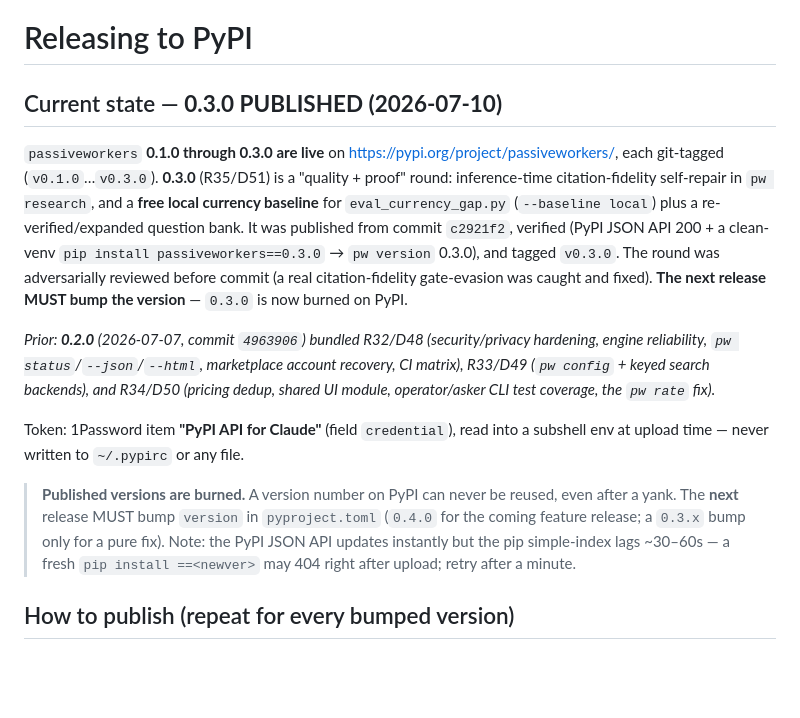
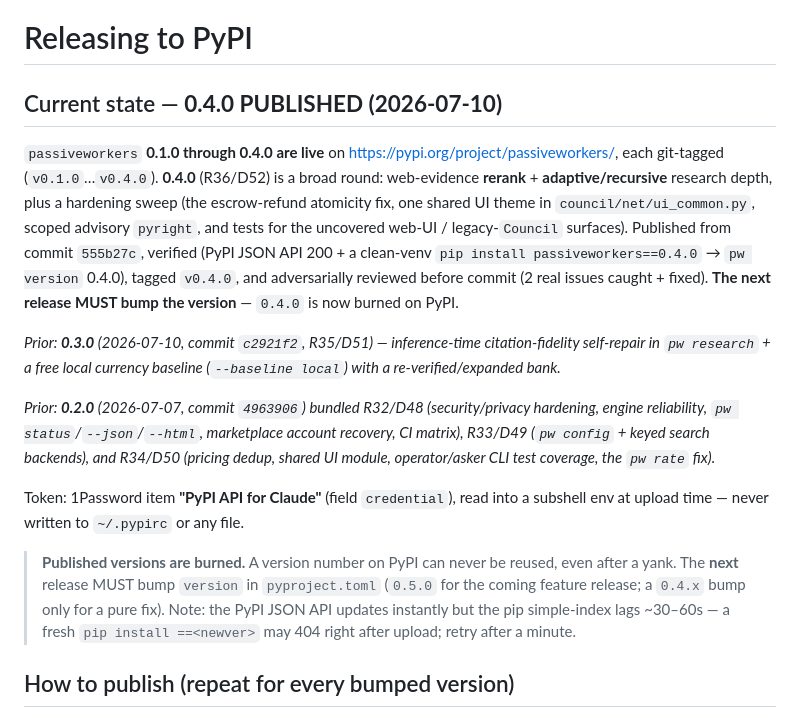
Before and after one commit to wikithoughts/passiveworkers, a Markdown page: docs/RELEASING.md, the part around the change. Drawn GitHub-style; blank space fills up the shorter version.

Commit message:
docs: 0.4.0 published to PyPI + tagged v0.4.0
Co-Authored-By: Claude Opus 4.8 (1M context) <noreply@anthropic.com>

```diff
--- a/docs/RELEASING.md
+++ b/docs/RELEASING.md
@@ -1,14 +1,17 @@
 # Releasing to PyPI
 
-## Current state — **0.3.0 PUBLISHED (2026-07-10)**
-`passiveworkers` **0.1.0 through 0.3.0 are live** on https://pypi.org/project/passiveworkers/, each
-git-tagged (`v0.1.0`…`v0.3.0`). **0.3.0** (R35/D51) is a "quality + proof" round: inference-time
-citation-fidelity self-repair in `pw research`, and a **free local currency baseline** for
-`eval_currency_gap.py` (`--baseline local`) plus a re-verified/expanded question bank. It was published
-from commit `c2921f2`, verified (PyPI JSON API 200 + a clean-venv `pip install passiveworkers==0.3.0`
-→ `pw version` 0.3.0), and tagged `v0.3.0`. The round was adversarially reviewed before commit (a real
-citation-fidelity gate-evasion was caught and fixed). **The next release MUST bump the version** —
-`0.3.0` is now burned on PyPI.
+## Current state — **0.4.0 PUBLISHED (2026-07-10)**
+`passiveworkers` **0.1.0 through 0.4.0 are live** on https://pypi.org/project/passiveworkers/, each
+git-tagged (`v0.1.0`…`v0.4.0`). **0.4.0** (R36/D52) is a broad round: web-evidence **rerank** +
+**adaptive/recursive** research depth, plus a hardening sweep (the escrow-refund atomicity fix, one shared
+UI theme in `council/net/ui_common.py`, scoped advisory `pyright`, and tests for the uncovered web-UI /
+legacy-`Council` surfaces). Published from commit `555b27c`, verified (PyPI JSON API 200 + a clean-venv
+`pip install passiveworkers==0.4.0` → `pw version` 0.4.0), tagged `v0.4.0`, and adversarially reviewed
+before commit (2 real issues caught + fixed). **The next release MUST bump the version** — `0.4.0` is now
+burned on PyPI.
+
+_Prior: **0.3.0** (2026-07-10, commit `c2921f2`, R35/D51) — inference-time citation-fidelity self-repair
+in `pw research` + a free local currency baseline (`--baseline local`) with a re-verified/expanded bank._
 
 _Prior: **0.2.0** (2026-07-07, commit `4963906`) bundled R32/D48 (security/privacy hardening, engine
 reliability, `pw status`/`--json`/`--html`, marketplace account recovery, CI matrix), R33/D49
@@ -20,8 +23,8 @@ Token: 1Password item
 to `~/.pypirc` or any file.
 
 > **Published versions are burned.** A version number on PyPI can never be reused, even after a yank.
-> The **next** release MUST bump `version` in `pyproject.toml` (`0.4.0` for the coming feature release;
-> a `0.3.x` bump only for a pure fix). Note: the PyPI JSON API updates instantly but the pip
+> The **next** release MUST bump `version` in `pyproject.toml` (`0.5.0` for the coming feature release;
+> a `0.4.x` bump only for a pure fix). Note: the PyPI JSON API updates instantly but the pip
 > simple-index lags ~30–60s — a fresh `pip install ==<newver>` may 404 right after upload; retry after a minute.
 
 ## How to publish (repeat for every bumped version)
```
